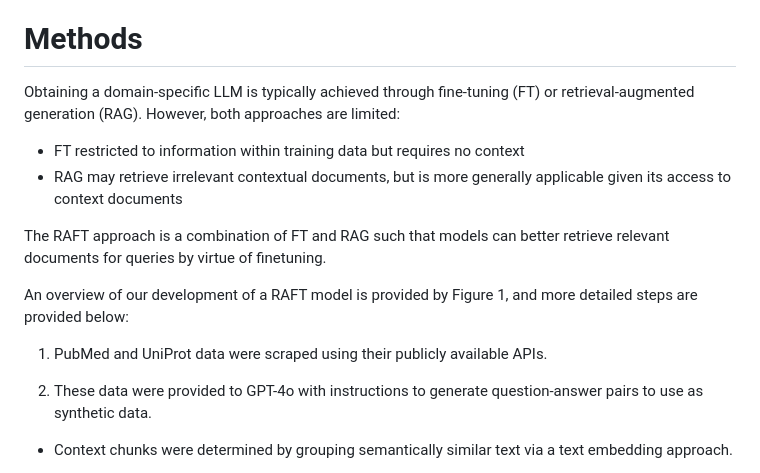
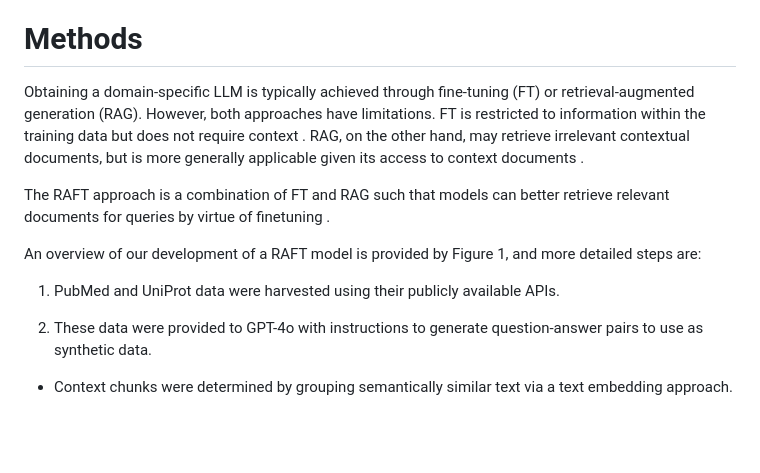
Before and after one commit to pnnl/GenrAItOR, a Markdown page: paper/paper.md, the part around one of its changes. GitHub-like rendering; blank space fills up the shorter version.

Commit message:
Updated with comments paper.md

```diff
--- a/paper/paper.md
+++ b/paper/paper.md
@@ -49,16 +49,13 @@ Many existing LLMs are general purpose, having been trained on the vast corpora
 
 # Methods
 
-Obtaining a domain-specific LLM is typically achieved through fine-tuning (FT) or retrieval-augmented generation (RAG). However, both approaches are limited:
+Obtaining a domain-specific LLM is typically achieved through fine-tuning (FT) or retrieval-augmented generation (RAG). However, both approaches have limitations. FT is restricted to information within the training data but does not require context <!--- Add citation--->. RAG, on the other hand, may retrieve irrelevant contextual documents, but is more generally applicable given its access to context documents <!--- Add citation--->.
 
-- FT restricted to information within training data but requires no context
-- RAG may retrieve irrelevant contextual documents, but is more generally applicable given its access to context documents
+The RAFT approach is a combination of FT and RAG such that models can better retrieve relevant documents for queries by virtue of finetuning <!--- Add citation--->.
 
-The RAFT approach is a combination of FT and RAG such that models can better retrieve relevant documents for queries by virtue of finetuning.
+An overview of our development of a RAFT model is provided by Figure 1, and more detailed steps are:
 
-An overview of our development of a RAFT model is provided by Figure 1, and more detailed steps are provided below:
-
-1. PubMed and UniProt data were scraped using their publicly available APIs.
+1. PubMed and UniProt data were harvested using their publicly available APIs.
 
 2. These data were provided to GPT-4o with instructions to generate question-answer pairs to use as synthetic data.
 
```
Also changed, not shown: other parts of paper/paper.md (+5 -3 lines).
